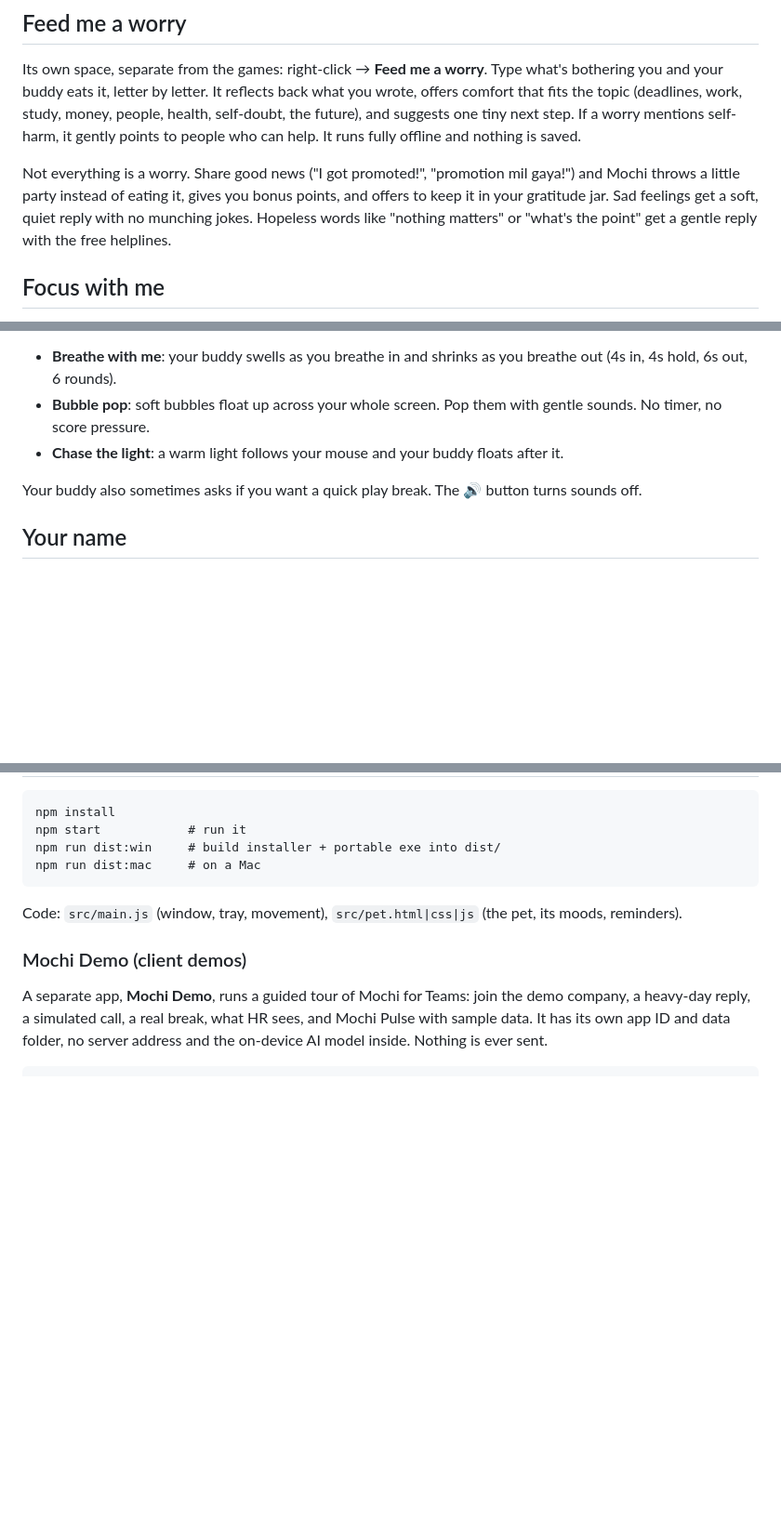
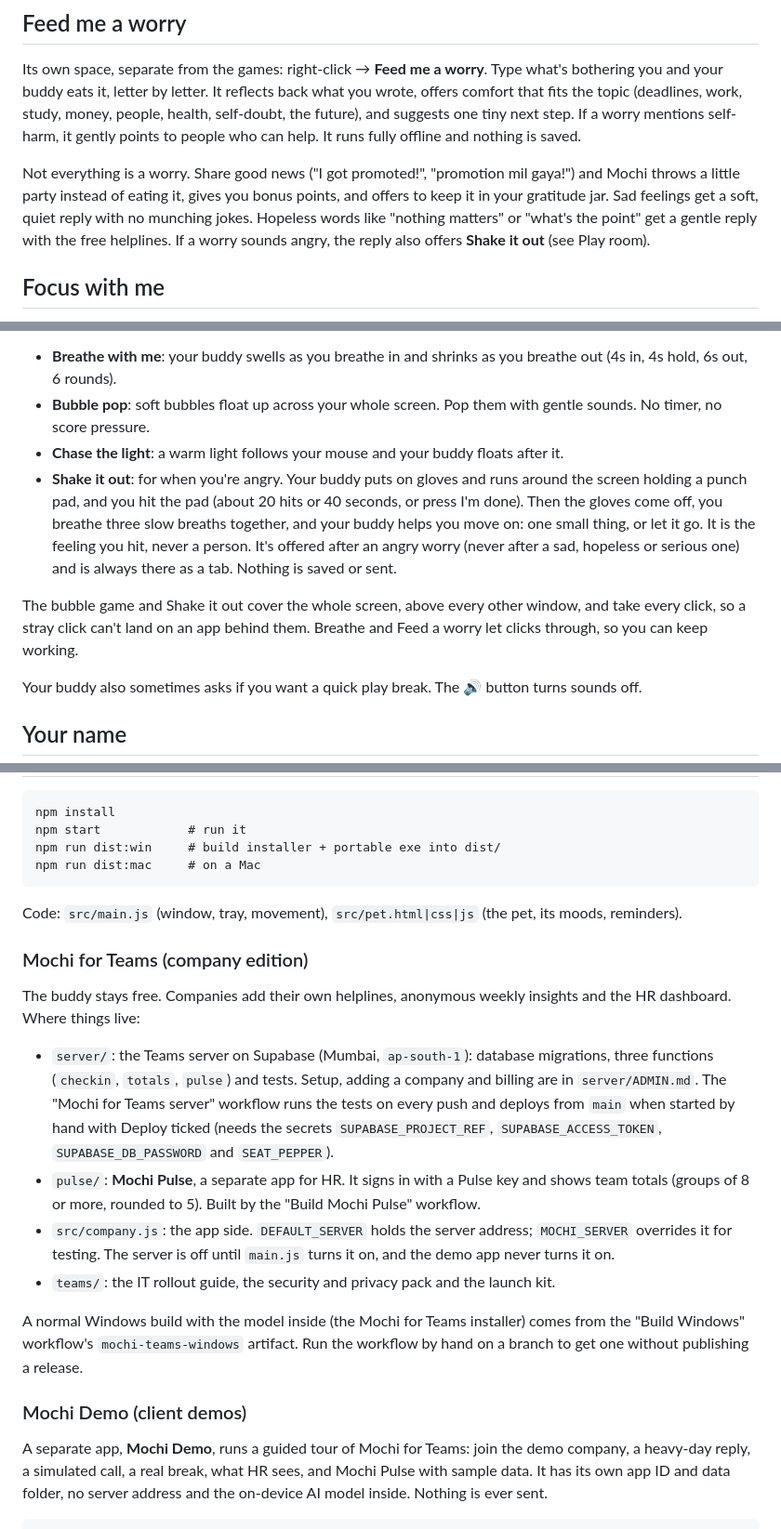
Before and after one commit to rohit-naik36/mochi-desktop-pet, a Markdown page: README.md, 3 parts joined by grey strips. Shown at 93% size. Drawn GitHub-style; blank space fills up the shorter version.

Commit message:
README: Shake it out, full-screen games, and where the Teams server and Pulse live

```diff
--- a/README.md
+++ b/README.md
@@ -16,7 +16,7 @@ Click **More info → Run anyway**. See *Getting rid of the SmartScreen warning*
 
 Its own space, separate from the games: right-click → **Feed me a worry**. Type what's bothering you and your buddy eats it, letter by letter. It reflects back what you wrote, offers comfort that fits the topic (deadlines, work, study, money, people, health, self-doubt, the future), and suggests one tiny next step. If a worry mentions self-harm, it gently points to people who can help. It runs fully offline and nothing is saved.
 
-Not everything is a worry. Share good news ("I got promoted!", "promotion mil gaya!") and Mochi throws a little party instead of eating it, gives you bonus points, and offers to keep it in your gratitude jar. Sad feelings get a soft, quiet reply with no munching jokes. Hopeless words like "nothing matters" or "what's the point" get a gentle reply with the free helplines.
+Not everything is a worry. Share good news ("I got promoted!", "promotion mil gaya!") and Mochi throws a little party instead of eating it, gives you bonus points, and offers to keep it in your gratitude jar. Sad feelings get a soft, quiet reply with no munching jokes. Hopeless words like "nothing matters" or "what's the point" get a gentle reply with the free helplines. If a worry sounds angry, the reply also offers **Shake it out** (see Play room).
 
 ## Focus with me
 
@@ -46,6 +46,9 @@ Right-click → **Play** turns your desktop into a play area. Your buddy stays w
 - **Breathe with me**: your buddy swells as you breathe in and shrinks as you breathe out (4s in, 4s hold, 6s out, 6 rounds).
 - **Bubble pop**: soft bubbles float up across your whole screen. Pop them with gentle sounds. No timer, no score pressure.
 - **Chase the light**: a warm light follows your mouse and your buddy floats after it.
+- **Shake it out**: for when you're angry. Your buddy puts on gloves and runs around the screen holding a punch pad, and you hit the pad (about 20 hits or 40 seconds, or press I'm done). Then the gloves come off, you breathe three slow breaths together, and your buddy helps you move on: one small thing, or let it go. It is the feeling you hit, never a person. It's offered after an angry worry (never after a sad, hopeless or serious one) and is always there as a tab. Nothing is saved or sent.
+
+The bubble game and Shake it out cover the whole screen, above every other window, and take every click, so a stray click can't land on an app behind them. Breathe and Feed a worry let clicks through, so you can keep working.
 
 Your buddy also sometimes asks if you want a quick play break. The 🔊 button turns sounds off.
 
@@ -128,6 +131,17 @@ npm run dist:mac     # on a Mac
 
 Code: `src/main.js` (window, tray, movement), `src/pet.html|css|js` (the pet, its moods, reminders).
 
+### Mochi for Teams (company edition)
+
+The buddy stays free. Companies add their own helplines, anonymous weekly insights and the HR dashboard. Where things live:
+
+- `server/`: the Teams server on Supabase (Mumbai, `ap-south-1`): database migrations, three functions (`checkin`, `totals`, `pulse`) and tests. Setup, adding a company and billing are in `server/ADMIN.md`. The "Mochi for Teams server" workflow runs the tests on every push and deploys from `main` when started by hand with Deploy ticked (needs the secrets `SUPABASE_PROJECT_REF`, `SUPABASE_ACCESS_TOKEN`, `SUPABASE_DB_PASSWORD` and `SEAT_PEPPER`).
+- `pulse/`: **Mochi Pulse**, a separate app for HR. It signs in with a Pulse key and shows team totals (groups of 8 or more, rounded to 5). Built by the "Build Mochi Pulse" workflow.
+- `src/company.js`: the app side. `DEFAULT_SERVER` holds the server address; `MOCHI_SERVER` overrides it for testing. The server is off until `main.js` turns it on, and the demo app never turns it on.
+- `teams/`: the IT rollout guide, the security and privacy pack and the launch kit.
+
+A normal Windows build with the model inside (the Mochi for Teams installer) comes from the "Build Windows" workflow's `mochi-teams-windows` artifact. Run the workflow by hand on a branch to get one without publishing a release.
+
 ### Mochi Demo (client demos)
 
 A separate app, **Mochi Demo**, runs a guided tour of Mochi for Teams: join the demo company, a heavy-day reply, a simulated call, a real break, what HR sees, and Mochi Pulse with sample data. It has its own app ID and data folder, no server address and the on-device AI model inside. Nothing is ever sent.
```
